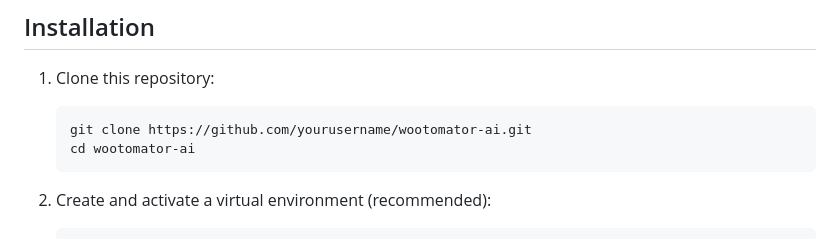
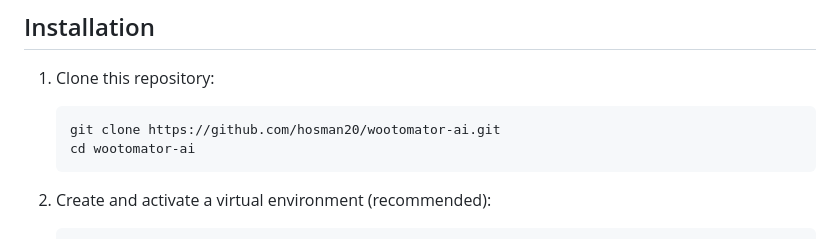
Before and after one commit to hosman20/wootomator-ai, a Markdown page: README.md, the part around the change. Drawn GitHub-style.

Commit message:
Update README with GitHub username

````diff
--- a/README.md
+++ b/README.md
@@ -28,7 +28,7 @@ A Flask web application that processes product images using Google Gemini AI to
 
 1. Clone this repository:
    ```bash
-   git clone https://github.com/yourusername/wootomator-ai.git
+   git clone https://github.com/hosman20/wootomator-ai.git
    cd wootomator-ai
    ```
 
````
